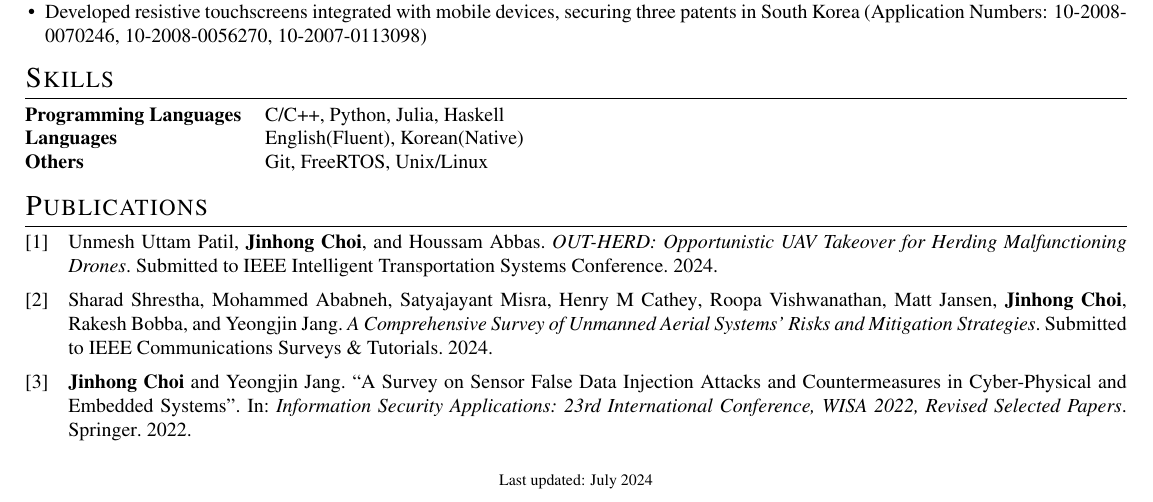
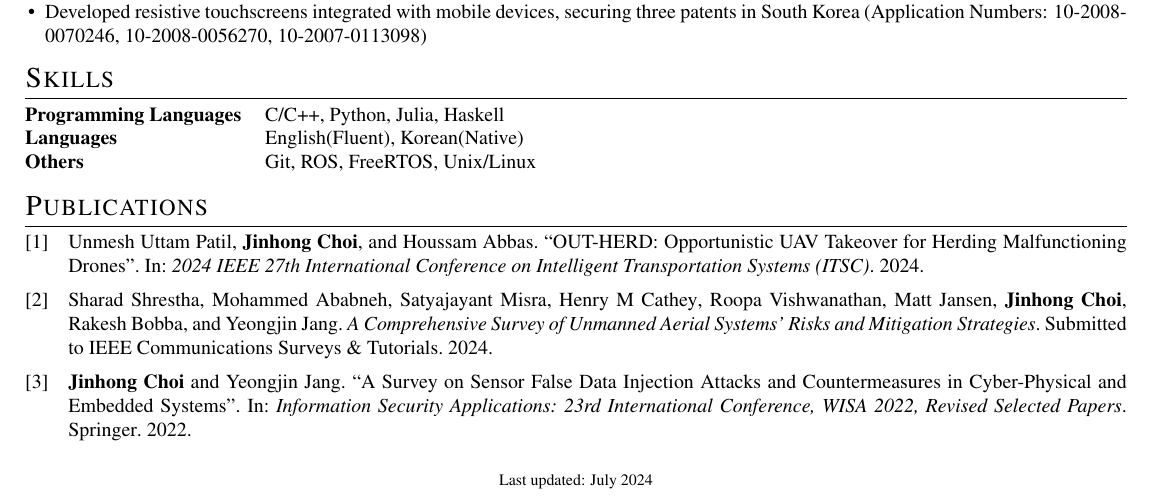
Before and after one commit to imreburn/imreburn.github.io, a LaTeX CV (cv.tex, which reads citations.bib): part of the page, cut so that both start at the same text. Compiled offline with pdfLaTeX.

Commit message:
Updates from Overleaf

```diff
--- a/citations.bib
+++ b/citations.bib
@@ -3,7 +3,7 @@
     title = {OUT-HERD: Opportunistic UAV Takeover for Herding Malfunctioning
       Drones},
     year = {2024},
-    note = {Submitted to IEEE Intelligent Transportation Systems Conference}
+    booktitle = {2024 IEEE 27th International Conference on Intelligent Transportation Systems (ITSC)}
 }
 
 @inproceedings{choi2022survey,
--- a/cv.tex
+++ b/cv.tex
@@ -254,7 +255,7 @@ Bachelors of Science, Mechanical Engineering, \textit{summa cum laude} (GPA: 3.9
 \begin{tabularx}{\linewidth}{@{}l X@{}}
 \textbf{Programming Languages} &  \normalsize{C/C++, Python, Julia, Haskell}\\
 \textbf{Languages}  &  \normalsize{English(Fluent), Korean(Native)}\\
-\textbf{Others}  &  \normalsize{Git, FreeRTOS, Unix/Linux}\\
+\textbf{Others}  &  \normalsize{Git, ROS, FreeRTOS, Unix/Linux}\\
 \end{tabularx}
 
 %----------------------------------------------------------------------------------------
```
Also changed, not shown: citations.bib (2 more changed lines), cv.tex (3 more changed lines).
